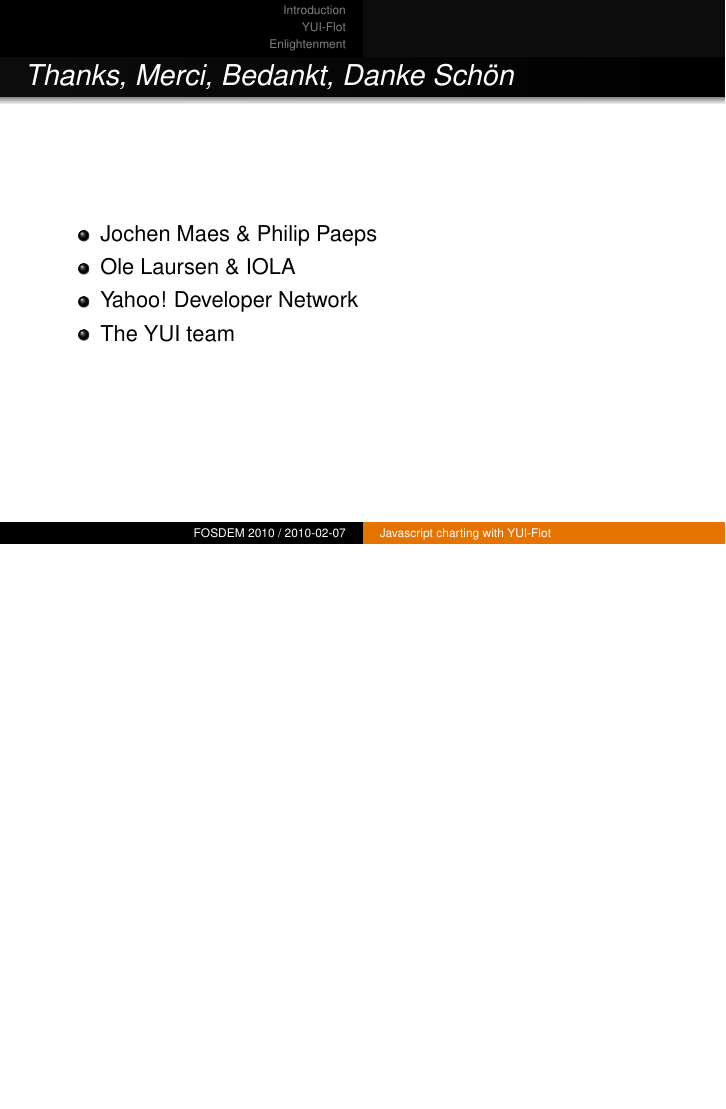
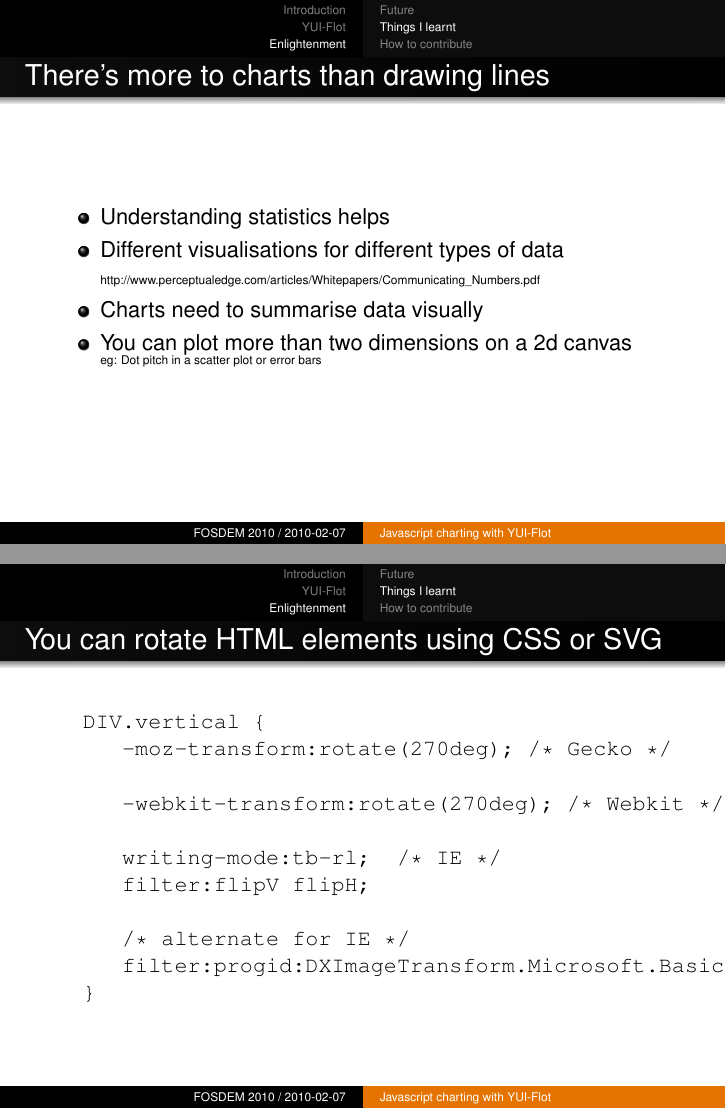
Before and after one commit to bluesmoon/yui-flot, LaTeX slides (talks/fosdem2010.tex): page 28 of 29 before the commit and pages 28 and 29 of 33 after it, the two joined at a grey line, the shorter picture padded with empty space. Compiled offline with pdfLaTeX.

Commit message:
finish with slides

```diff
--- a/talks/fosdem2010.tex
+++ b/talks/fosdem2010.tex
@@ -368,8 +369,29 @@ function normalizeData(d) {
   \end{columns}
 \end{frame}
 
-% There's more to plotting a chart than just drawing lines
-% You can plot more than two dimensions on a 2d canvas
-% You can rotate HTML elements using CSS or SVG
+\begin{frame}{There's more to charts than drawing lines}
+  \begin{itemize}
+  \item Understanding statistics helps
+  \item Different visualisations for different types of data \\ \href{http://www.perceptualedge.com/articles/Whitepapers/Communicating\_Numbers.pdf}{\tiny{http://www.perceptualedge.com/articles/Whitepapers/Communicating\_Numbers.pdf}}
+  \item Charts need to summarise data visually
+  \item You can plot more than two dimensions on a 2d canvas \\ \tiny{eg: Dot pitch in a scatter plot or error bars}
+  \end{itemize}
+\end{frame}
+
+\begin{frame}[fragile]{You can rotate HTML elements using CSS or SVG}
+  \begin{verbatim}
+  DIV.vertical {
+     -moz-transform:rotate(270deg);	/* Gecko */
+
+     -webkit-transform:rotate(270deg);	/* Webkit */
+
+     writing-mode:tb-rl;		/* IE */
+     filter:flipV flipH;
+
+     /* alternate for IE */
+     filter:progid:DXImageTransform.Microsoft.BasicImage(rotation=3);
+  }
+  \end{verbatim}
+\end{frame}
 
 \subsection{How to contribute}
```
Also changed, not shown: talks/fosdem2010.tex (23 more changed lines).
